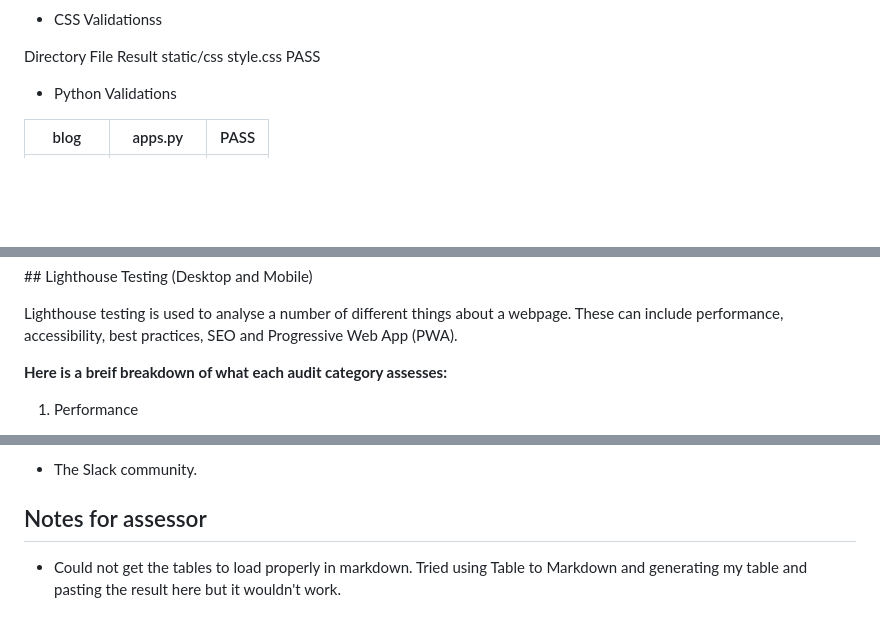
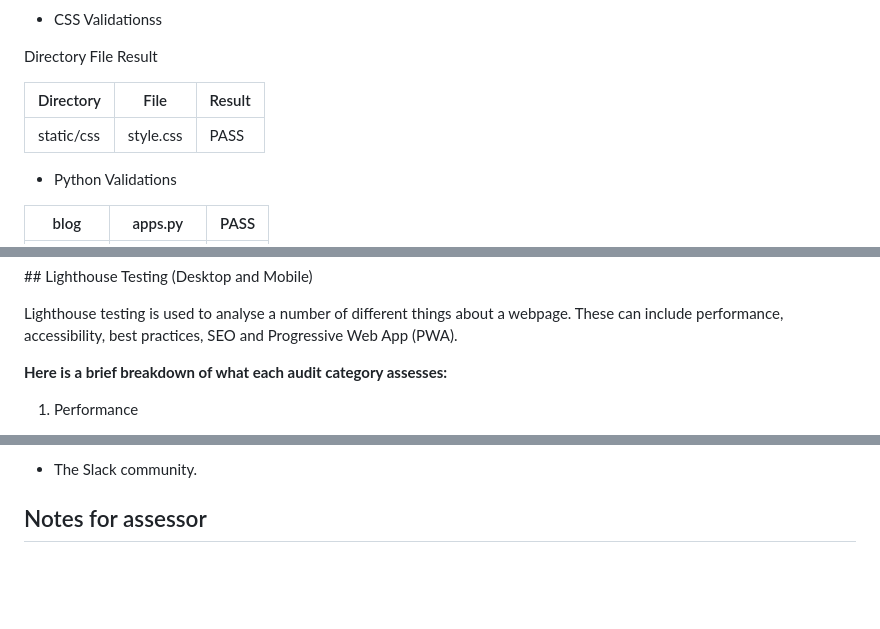
Before and after one commit to Drennan98/TeeTime, a Markdown page: README.md, 3 parts joined by grey strips. Drawn GitHub-style; blank space fills up the shorter version.

Commit message:
Update CSS validation table

```diff
--- a/README.md
+++ b/README.md
@@ -362,7 +362,10 @@ The main colors I went with for this project are as follows:
 - CSS Validationss
 
 Directory	File	Result
-static/css	style.css	PASS
+
+|   Directory   	|   File       	|   Result  	|
+|---------------	|--------------	|-----------	|
+|   static/css  	|   style.css  	|   PASS    	|
 
 - Python Validations
 
@@ -402,7 +405,7 @@ static/css	style.css	PASS
 
 Lighthouse testing is used to analyse a number of different things about a webpage. These can include performance, accessibility, best practices, SEO and Progressive Web App (PWA).
 
-**Here is a breif breakdown of what each audit category assesses:**
+**Here is a brief breakdown of what each audit category assesses:**
 
 1. Performance
     - Measures a pages loading times.
@@ -497,4 +500,4 @@ To perform a Lighthouse audit, **please follow these steps:**
 
 ## Notes for assessor
 
-- Could not get the tables to load properly in markdown. Tried using Table to Markdown and generating my table and pasting the result here but it wouldn't work.
+-
```
